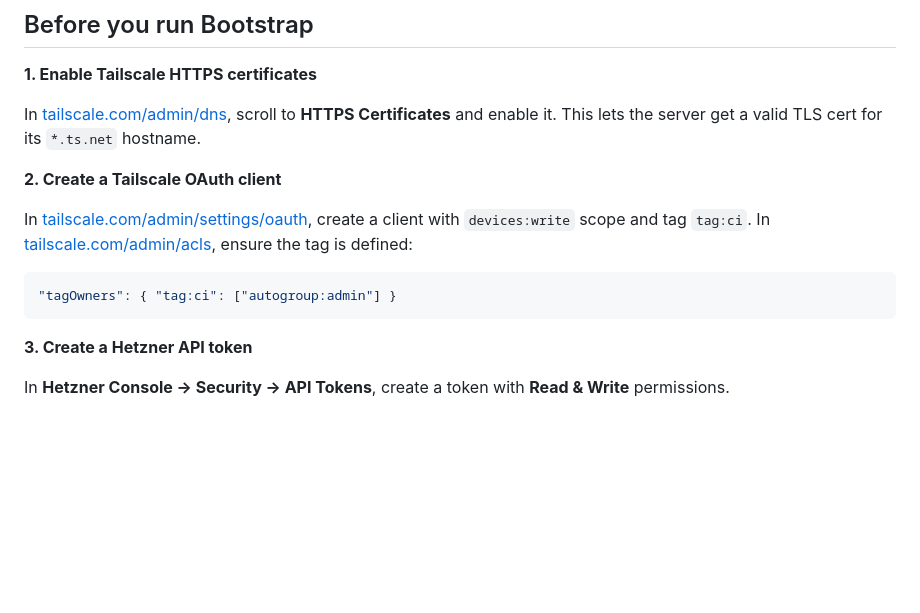
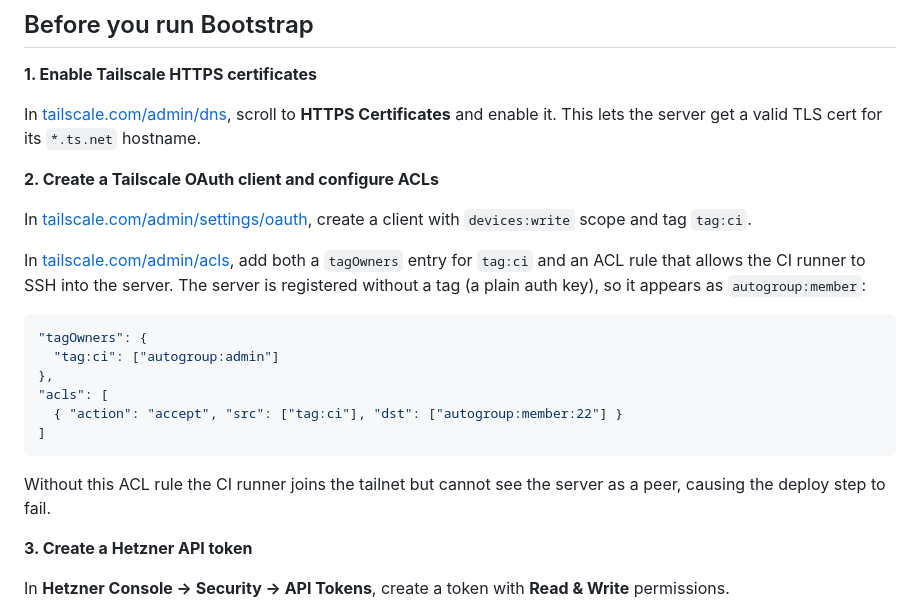
Before and after one commit to squaremo/capture, a Markdown page: README.md, the part around the change. Rendered like a GitHub page; blank space fills up the shorter version.

Commit message:
Document Tailscale ACL rule for CI SSH access
Without an ACL allowing tag:ci → autogroup:member:22, the
CI runner joins the tailnet but cannot see the server as a
peer, so all IP resolution approaches silently return empty.

https://claude.ai/code/session_01U2t5SdM1MshoaKZEpoMTFS

````diff
--- a/README.md
+++ b/README.md
@@ -20,13 +20,22 @@ Run **Bootstrap once** to set up the server. After that, pushing to `main` handl
 
 In [tailscale.com/admin/dns](https://tailscale.com/admin/dns), scroll to **HTTPS Certificates** and enable it. This lets the server get a valid TLS cert for its `*.ts.net` hostname.
 
-**2. Create a Tailscale OAuth client**
+**2. Create a Tailscale OAuth client and configure ACLs**
 
-In [tailscale.com/admin/settings/oauth](https://tailscale.com/admin/settings/oauth), create a client with `devices:write` scope and tag `tag:ci`. In [tailscale.com/admin/acls](https://tailscale.com/admin/acls), ensure the tag is defined:
+In [tailscale.com/admin/settings/oauth](https://tailscale.com/admin/settings/oauth), create a client with `devices:write` scope and tag `tag:ci`.
+
+In [tailscale.com/admin/acls](https://tailscale.com/admin/acls), add both a `tagOwners` entry for `tag:ci` and an ACL rule that allows the CI runner to SSH into the server. The server is registered without a tag (a plain auth key), so it appears as `autogroup:member`:
 
 ```json
-"tagOwners": { "tag:ci": ["autogroup:admin"] }
+"tagOwners": {
+  "tag:ci": ["autogroup:admin"]
+},
+"acls": [
+  { "action": "accept", "src": ["tag:ci"], "dst": ["autogroup:member:22"] }
+]
 ```
+
+Without this ACL rule the CI runner joins the tailnet but cannot see the server as a peer, causing the deploy step to fail.
 
 **3. Create a Hetzner API token**
 
````
